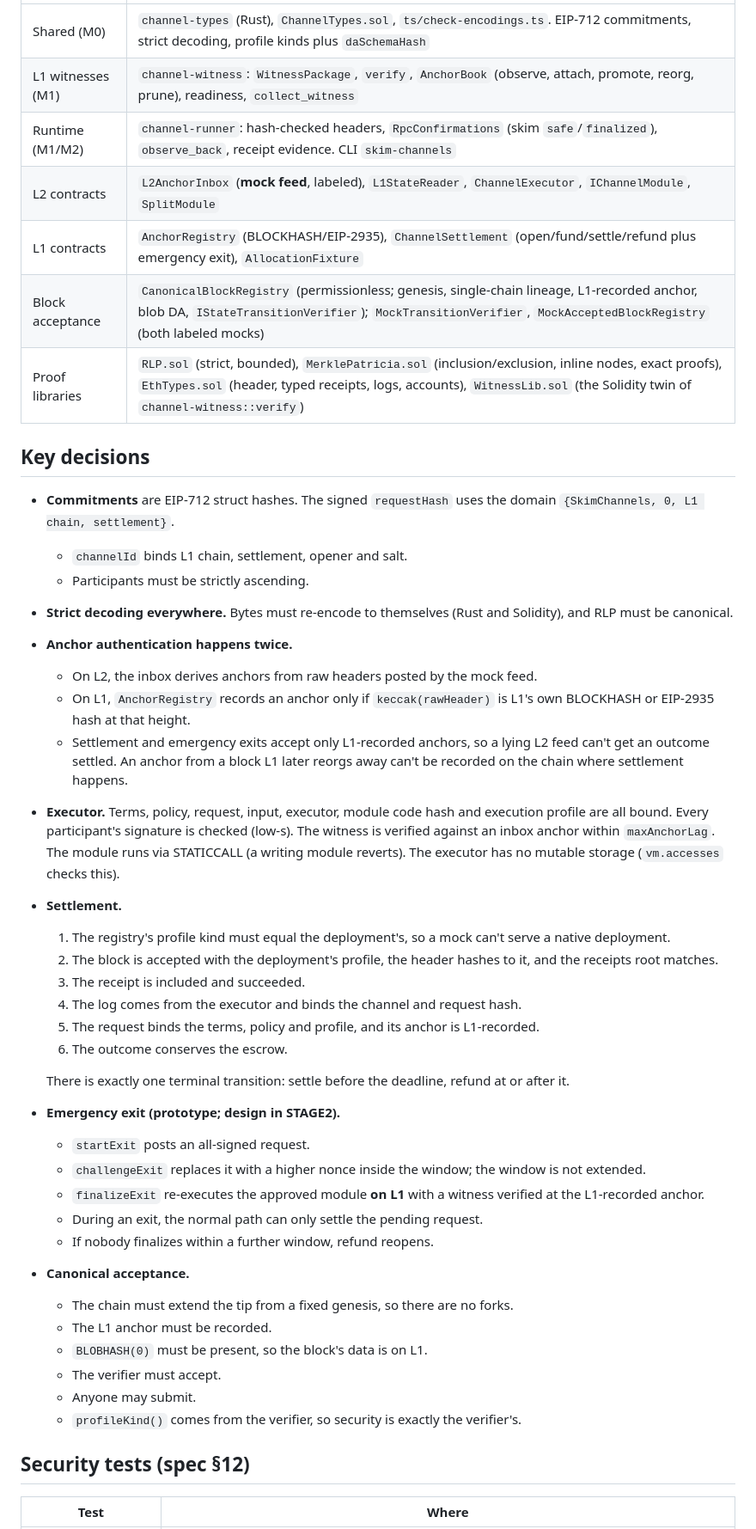
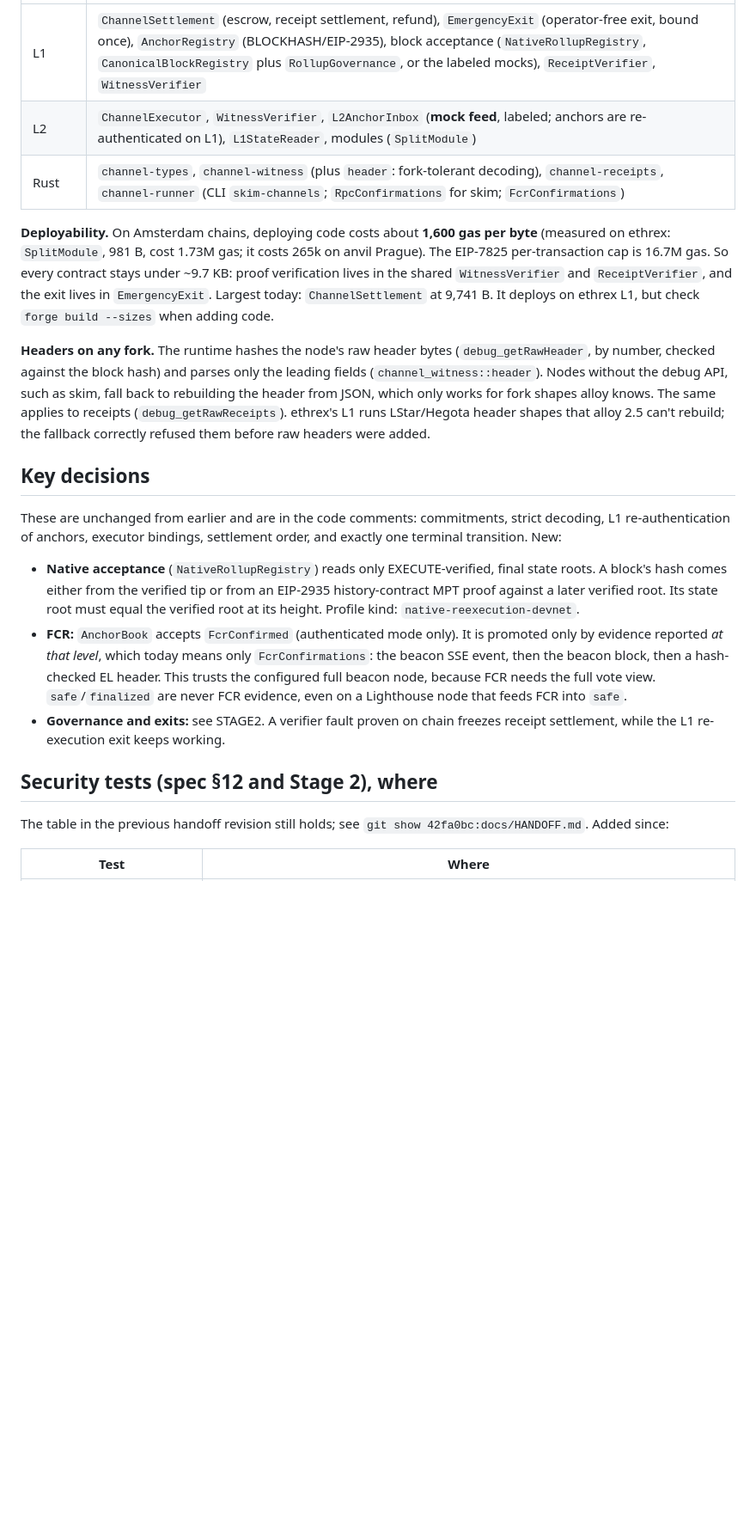
Before and after one commit to leekt/skim-channels, a Markdown page: docs/HANDOFF.md, the part around one of its changes. Shown at 86% size. Rendered like a GitHub page; blank space fills up the shorter version.

Commit message:
docs: handoff for M3 native, FCR, live skim, governance, Amsterdam code costs
Co-Authored-By: Claude Opus 5.5 <noreply@anthropic.com>

```diff
--- a/docs/HANDOFF.md
+++ b/docs/HANDOFF.md
@@ -36,57 +41,41 @@ Read first: [PROJECT](PROJECT.md) (spec v0.1) and [STAGE2](STAGE2.md) (the desig
 |---|---|
-| Shared (M0) | `channel-types` (Rust), `ChannelTypes.sol`, `ts/check-encodings.ts`. EIP-712 commitments, strict decoding, profile kinds plus `daSchemaHash` |
-| L1 witnesses (M1) | `channel-witness`: `WitnessPackage`, `verify`, `AnchorBook` (observe, attach, promote, reorg, prune), readiness, `collect_witness` |
-| Runtime (M1/M2) | `channel-runner`: hash-checked headers, `RpcConfirmations` (skim `safe`/`finalized`), `observe_back`, receipt evidence. CLI `skim-channels` |
-| L2 contracts | `L2AnchorInbox` (**mock feed**, labeled), `L1StateReader`, `ChannelExecutor`, `IChannelModule`, `SplitModule` |
-| L1 contracts | `AnchorRegistry` (BLOCKHASH/EIP-2935), `ChannelSettlement` (open/fund/settle/refund plus emergency exit), `AllocationFixture` |
-| Block acceptance | `CanonicalBlockRegistry` (permissionless; genesis, single-chain lineage, L1-recorded anchor, blob DA, `IStateTransitionVerifier`); `MockTransitionVerifier`, `MockAcceptedBlockRegistry` (both labeled mocks) |
-| Proof libraries | `RLP.sol` (strict, bounded), `MerklePatricia.sol` (inclusion/exclusion, inline nodes, exact proofs), `EthTypes.sol` (header, typed receipts, logs, accounts), `WitnessLib.sol` (the Solidity twin of `channel-witness::verify`) |
+| L1 | `ChannelSettlement` (escrow, receipt settlement, refund), `EmergencyExit` (operator-free exit, bound once), `AnchorRegistry` (BLOCKHASH/EIP-2935), block acceptance (`NativeRollupRegistry`, `CanonicalBlockRegistry` plus `RollupGovernance`, or the labeled mocks), `ReceiptVerifier`, `WitnessVerifier` |
+| L2 | `ChannelExecutor`, `WitnessVerifier`, `L2AnchorInbox` (**mock feed**, labeled; anchors are re-authenticated on L1), `L1StateReader`, modules (`SplitModule`) |
+| Rust | `channel-types`, `channel-witness` (plus `header`: fork-tolerant decoding), `channel-receipts`, `channel-runner` (CLI `skim-channels`; `RpcConfirmations` for skim; `FcrConfirmations`) |
+
+**Deployability.** On Amsterdam chains, deploying code costs about **1,600 gas per byte**
+(measured on ethrex: `SplitModule`, 981 B, cost 1.73M gas; it costs 265k on anvil Prague). The
+EIP-7825 per-transaction cap is 16.7M gas. So every contract stays under ~9.7 KB: proof
+verification lives in the shared `WitnessVerifier` and `ReceiptVerifier`, and the exit lives in
+`EmergencyExit`. Largest today: `ChannelSettlement` at 9,741 B. It deploys on ethrex L1, but
+check `forge build --sizes` when adding code.
+
+**Headers on any fork.** The runtime hashes the node's raw header bytes
+(`debug_getRawHeader`, by number, checked against the block hash) and parses only the leading
+fields (`channel_witness::header`). Nodes without the debug API, such as skim, fall back to
+rebuilding the header from JSON, which only works for fork shapes alloy knows. The same applies
+to receipts (`debug_getRawReceipts`). ethrex's L1 runs LStar/Hegota header shapes that alloy 2.5
+can't rebuild; the fallback correctly refused them before raw headers were added.
 
 ## Key decisions
-- **Commitments** are EIP-712 struct hashes. The signed `requestHash` uses the domain
-  `{SkimChannels, 0, L1 chain, settlement}`.
-  - `channelId` binds L1 chain, settlement, opener and salt.
-  - Participants must be strictly ascending.
-- **Strict decoding everywhere.** Bytes must re-encode to themselves (Rust and Solidity), and
-  RLP must be canonical.
-- **Anchor authentication happens twice.**
-  - On L2, the inbox derives anchors from raw headers posted by the mock feed.
-  - On L1, `AnchorRegistry` records an anchor only if `keccak(rawHeader)` is L1's own
-    BLOCKHASH or EIP-2935 hash at that height.
-  - Settlement and emergency exits accept only L1-recorded anchors, so a lying L2 feed can't
-    get an outcome settled. An anchor from a block L1 later reorgs away can't be recorded on
-    the chain where settlement happens.
-- **Executor.** Terms, policy, request, input, executor, module code hash and execution
-  profile are all bound. Every participant's signature is checked (low-s). The witness is
-  verified against an inbox anchor within `maxAnchorLag`. The module runs via STATICCALL (a
-  writing module reverts). The executor has no mutable storage (`vm.accesses` checks this).
-- **Settlement.**
-  1. The registry's profile kind must equal the deployment's, so a mock can't serve a native
-     deployment.
-  2. The block is accepted with the deployment's profile, the header hashes to it, and the
-     receipts root matches.
-  3. The receipt is included and succeeded.
-  4. The log comes from the executor and binds the channel and request hash.
-  5. The request binds the terms, policy and profile, and its anchor is L1-recorded.
-  6. The outcome conserves the escrow.
+These are unchanged from earlier and are in the code comments: commitments, strict decoding,
+L1 re-authentication of anchors, executor bindings, settlement order, and exactly one terminal
+transition. New:
+- **Native acceptance** (`NativeRollupRegistry`) reads only EXECUTE-verified, final state
+  roots. A block's hash comes either from the verified tip or from an EIP-2935 history-contract
+  MPT proof against a later verified root. Its state root must equal the verified root at its
+  height. Profile kind: `native-reexecution-devnet`.
+- **FCR:** `AnchorBook` accepts `FcrConfirmed` (authenticated mode only). It is promoted only by
+  evidence reported *at that level*, which today means only `FcrConfirmations`: the beacon SSE
+  event, then the beacon block, then a hash-checked EL header. This trusts the configured full
+  beacon node, because FCR needs the full vote view. `safe`/`finalized` are never FCR evidence,
+  even on a Lighthouse node that feeds FCR into `safe`.
+- **Governance and exits:** see STAGE2. A verifier fault proven on chain freezes receipt
+  settlement, while the L1 re-execution exit keeps working.
 
-  There is exactly one terminal transition: settle before the deadline, refund at or after it.
-- **Emergency exit (prototype; design in STAGE2).**
-  - `startExit` posts an all-signed request.
-  - `challengeExit` replaces it with a higher nonce inside the window; the window is not
-    extended.
-  - `finalizeExit` re-executes the approved module **on L1** with a witness verified at the
-    L1-recorded anchor.
-  - During an exit, the normal path can only settle the pending request.
-  - If nobody finalizes within a further window, refund reopens.
-- **Canonical acceptance.**
-  - The chain must extend the tip from a fixed genesis, so there are no forks.
-  - The L1 anchor must be recorded.
-  - `BLOBHASH(0)` must be present, so the block's data is on L1.
-  - The verifier must accept.
-  - Anyone may submit.
-  - `profileKind()` comes from the verifier, so security is exactly the verifier's.
+## Security tests (spec §12 and Stage 2), where
+The table in the previous handoff revision still holds; see `git show 42fa0bc:docs/HANDOFF.md`.
+Added since:
 
-## Security tests (spec §12)
 | Test | Where |
 |---|---|
```
Also changed, not shown: other parts of docs/HANDOFF.md (+83 -96 lines).
